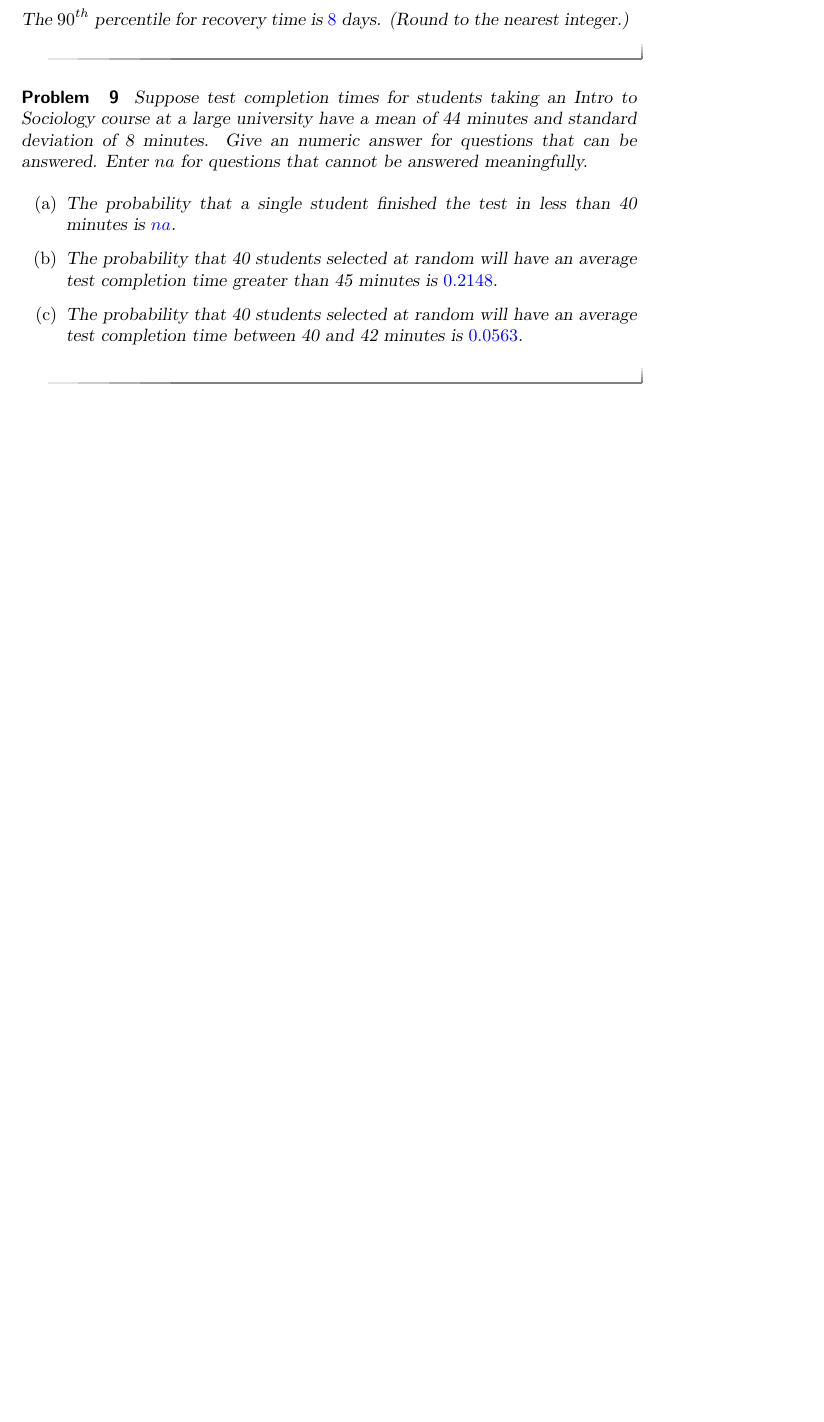
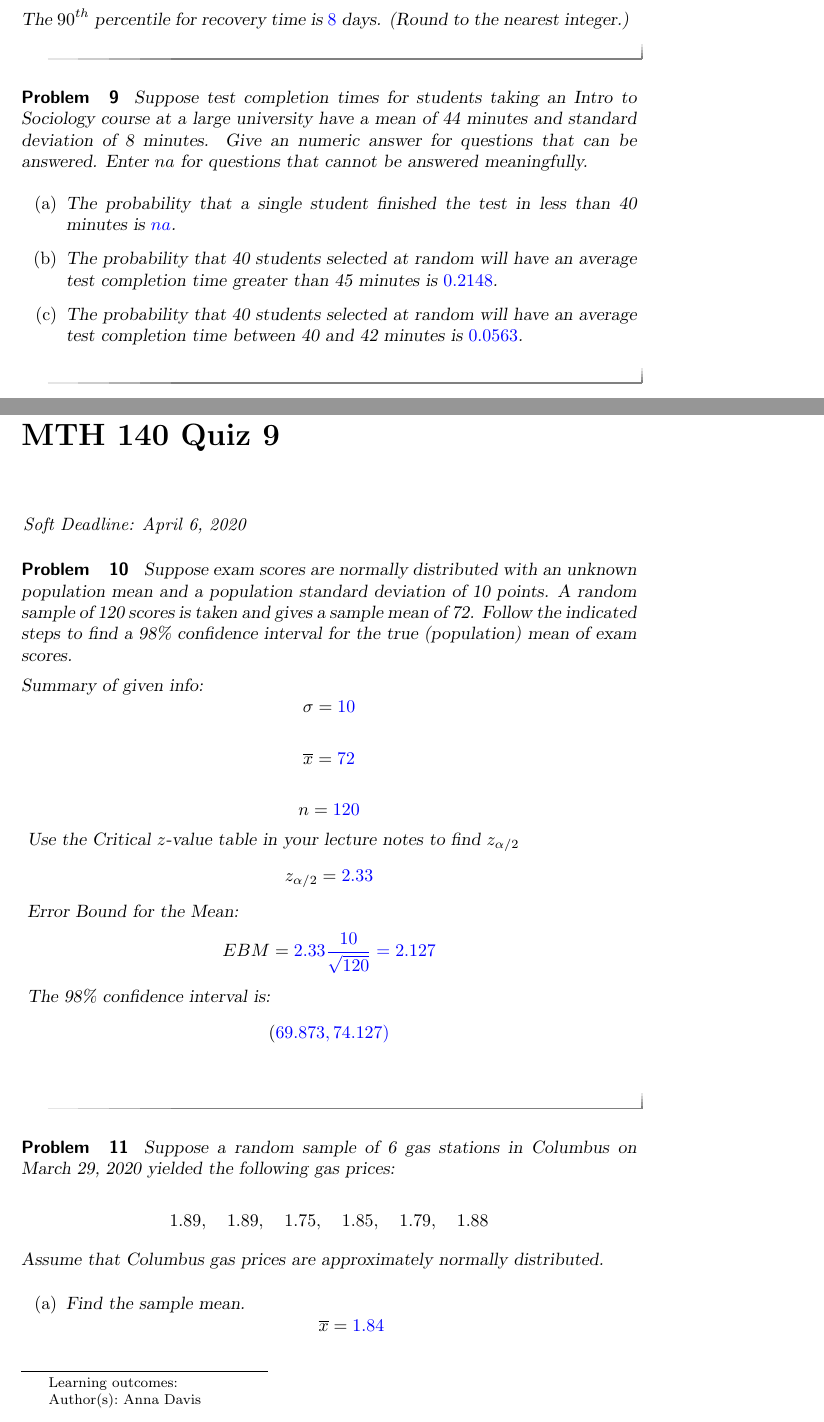
Before and after one commit to annadavismath/precalculus, a LaTeX document (precalculus.tex, which reads mth140Quiz9/mth140Quiz9.tex): part of page 13 of 20 before the commit and two parts of pages 13 and 14 of 22 after it, the two joined at a grey line, cut so that both start at the same text, the shorter picture padded with empty space. Compiled offline with pdfLaTeX.

Commit message:
140 quiz9

```diff
--- /dev/null
+++ b/mth140Quiz9/mth140Quiz9.tex
@@ -0,0 +1,37 @@
+\documentclass{ximera}
+
+\author{Anna Davis} \title{MTH 140 Quiz 9}
+
+\begin{document}
+
+\begin{abstract}
+
+\end{abstract}
+\maketitle
+ \textit{Soft Deadline: April 6, 2020}
+\begin{problem}\label{prob:140quiz9prob1}
+Suppose exam scores are normally distributed with an unknown population mean and a population standard deviation of 10 points. A random sample of 120 scores is taken and gives a sample mean of 72. Follow the indicated steps to find a 98\% confidence interval for the true (population) mean of exam scores.
+
+Summary of given info:
+$$\sigma=\answer{10}$$
+$$\overline{x}=\answer{72}$$
+$$n=\answer{120}$$
+Use the Critical $z$-value table in your lecture notes to find $z_{\alpha/2}$
+$$z_{\alpha/2}=\answer{2.33}$$
+Error Bound for the Mean:
+$$EBM=\answer{2.33}\frac{\answer{10}}{\answer[tolerance=0.01]{\sqrt{120}}}=\answer[tolerance=0.01]{2.127}$$
+The 98\% confidence interval is:
+$$(\answer[tolerance=0.01]{69.873},\answer[tolerance=0.01]{74.127})$$
+\end{problem}
+
+\begin{problem}\label{prob:140quiz9prob2}
+Suppose a random sample of 6 gas stations in Columbus on March 29, 2020 yielded the following gas prices:
+
+$$1.89,\quad 1.89,\quad 1.75,\quad 1.85,\quad 1.79,\quad 1.88$$
+
+Assume that Columbus gas prices are approximately normally distributed.
+
+\begin{enumerate}
+    \item Find the sample mean.
+    $$\overline{x}=\answer[tolerance=0.001]{1.84}$$
+    \item Use Excel (or Google Sheets) to find sample standard deviation.
```
Also changed, not shown: precalculus.tex (+1 -0 lines), mth140Quiz9/mth140Quiz9.tex (22 more changed lines).
